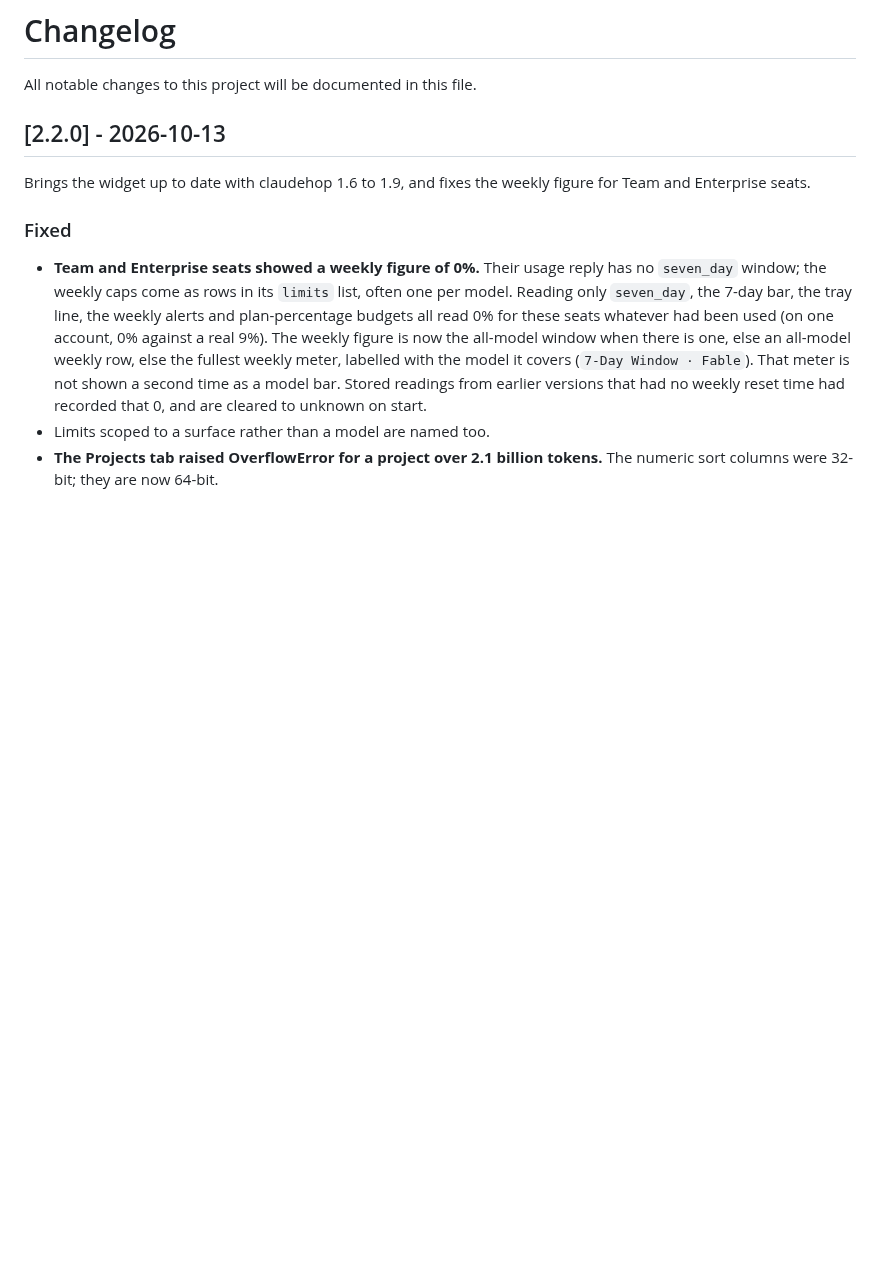
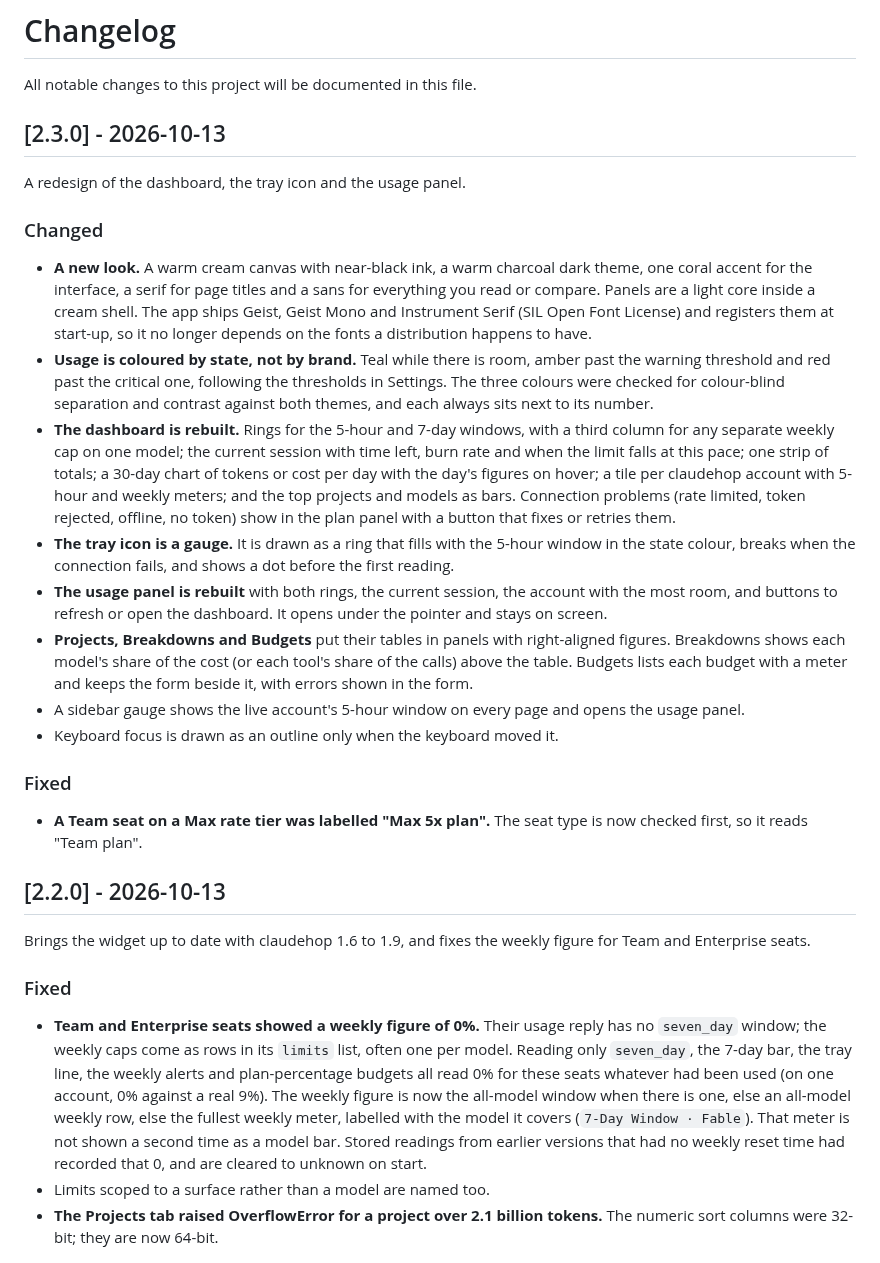
Before and after one commit to StaticB1/claude_ai_usage_widget, a Markdown page: CHANGELOG.md, the part around the change. Rendered like a GitHub page; blank space fills up the shorter version.

```diff
--- a/CHANGELOG.md
+++ b/CHANGELOG.md
@@ -1,6 +1,48 @@
 # Changelog
 
 All notable changes to this project will be documented in this file.
+
+## [2.3.0] - 2026-10-13
+
+A redesign of the dashboard, the tray icon and the usage panel.
+
+### Changed
+- **A new look.** A warm cream canvas with near-black ink, a warm charcoal dark
+  theme, one coral accent for the interface, a serif for page titles and a sans
+  for everything you read or compare. Panels are a light core inside a cream
+  shell. The app ships Geist, Geist Mono and Instrument Serif (SIL Open Font
+  License) and registers them at start-up, so it no longer depends on the fonts
+  a distribution happens to have.
+- **Usage is coloured by state, not by brand.** Teal while there is room, amber
+  past the warning threshold and red past the critical one, following the
+  thresholds in Settings. The three colours were checked for colour-blind
+  separation and contrast against both themes, and each always sits next to
+  its number.
+- **The dashboard is rebuilt.** Rings for the 5-hour and 7-day windows, with a
+  third column for any separate weekly cap on one model; the current session
+  with time left, burn rate and when the limit falls at this pace; one strip of
+  totals; a 30-day chart of tokens or cost per day with the day's figures on
+  hover; a tile per claudehop account with 5-hour and weekly meters; and the top
+  projects and models as bars. Connection problems (rate limited, token
+  rejected, offline, no token) show in the plan panel with a button that fixes
+  or retries them.
+- **The tray icon is a gauge.** It is drawn as a ring that fills with the
+  5-hour window in the state colour, breaks when the connection fails, and
+  shows a dot before the first reading.
+- **The usage panel is rebuilt** with both rings, the current session, the
+  account with the most room, and buttons to refresh or open the dashboard. It
+  opens under the pointer and stays on screen.
+- **Projects, Breakdowns and Budgets** put their tables in panels with
+  right-aligned figures. Breakdowns shows each model's share of the cost (or
+  each tool's share of the calls) above the table. Budgets lists each budget
+  with a meter and keeps the form beside it, with errors shown in the form.
+- A sidebar gauge shows the live account's 5-hour window on every page and
+  opens the usage panel.
+- Keyboard focus is drawn as an outline only when the keyboard moved it.
+
+### Fixed
+- **A Team seat on a Max rate tier was labelled "Max 5x plan".** The seat type
+  is now checked first, so it reads "Team plan".
 
 ## [2.2.0] - 2026-10-13
 
```
Also changed, not shown: README.md (+40 -16 lines), assets/dashboard-dark.png (added), assets/widget.png, screenshot.png, 13 other files.
